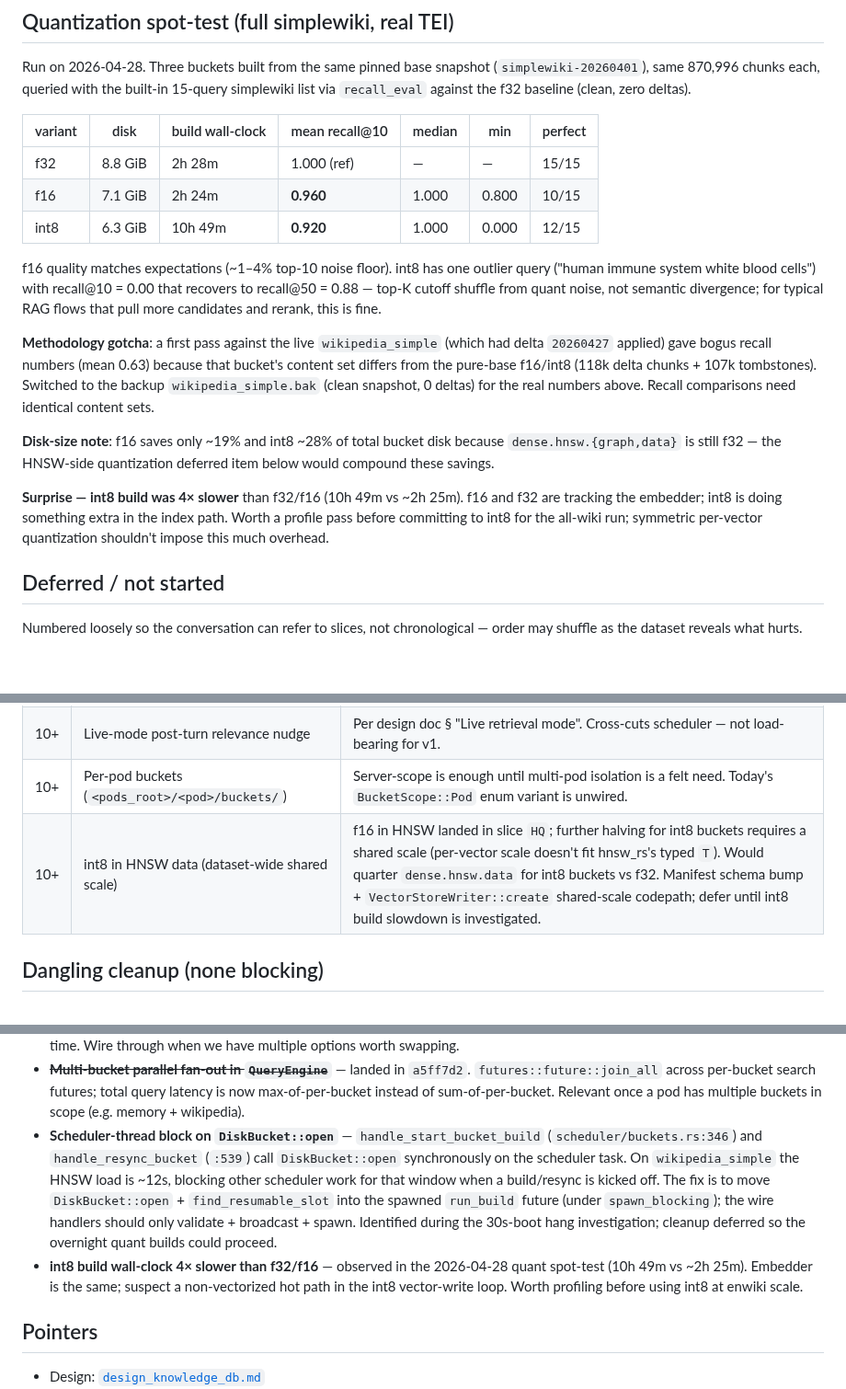
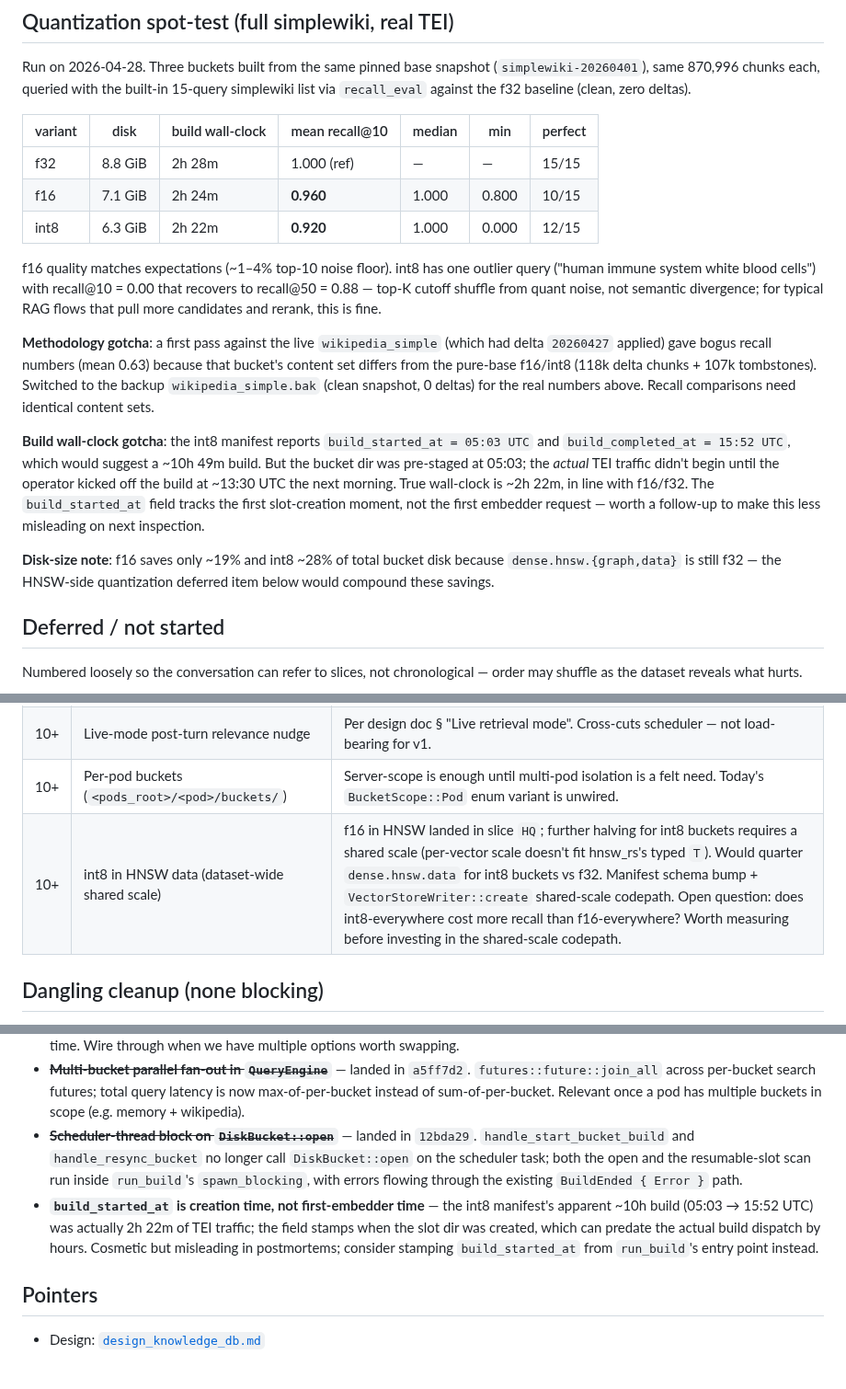
Before and after one commit to computer-whisperer/whisper-agent, a Markdown page: docs/progress_knowledge_db.md, 3 parts joined by grey strips. Shown at 92% size. Rendered like a GitHub page; blank space fills up the shorter version.

Commit message:
docs(knowledge): correct int8 build wall-clock — operator-driven, not slow
The int8 build's apparent 10h 49m wall-clock (per the manifest's
`build_started_at` → `build_completed_at` span) was a measurement
artifact: the slot dir was created at 05:03 UTC when the bucket was
pre-staged, but the actual build dispatch didn't happen until ~13:30
UTC the next morning when the operator kicked it off. True wall-
clock is ~2h 22m, in line with f16 (2h 24m) and f32 (2h 28m).

int8 is not slower than f16/f32 in build throughput, so the
"profile before using int8 at scale" follow-up is removed. The
deferred slice for int8-in-HNSW (shared-scale) survives but is
re-gated on a recall comparison rather than a perf concern.

Drive-by: marks the `DiskBucket::open` scheduler-thread cleanup item
as landed (12bda29 — that fix happened earlier in this session but
the dangling-cleanup section wasn't refreshed). Adds a small new
cleanup item: `build_started_at` should be stamped at run_build
entry, not at slot-dir creation, to avoid the same misreading next
time.

Co-Authored-By: Claude Opus 4.7 (1M context) <noreply@anthropic.com>

```diff
--- a/docs/progress_knowledge_db.md
+++ b/docs/progress_knowledge_db.md
@@ -178,7 +178,7 @@ the f32 baseline (clean, zero deltas).
 |---------|---------|-------------------|----------------|--------|-------|---------|
 | f32     | 8.8 GiB | 2h 28m            | 1.000 (ref)    | —      | —     | 15/15   |
 | f16     | 7.1 GiB | 2h 24m            | **0.960**      | 1.000  | 0.800 | 10/15   |
-| int8    | 6.3 GiB | 10h 49m           | **0.920**      | 1.000  | 0.000 | 12/15   |
+| int8    | 6.3 GiB | 2h 22m            | **0.920**      | 1.000  | 0.000 | 12/15   |
 
 f16 quality matches expectations (~1–4% top-10 noise floor). int8 has
 one outlier query ("human immune system white blood cells") with
@@ -193,15 +193,19 @@ f16/int8 (118k delta chunks + 107k tombstones). Switched to the
 backup `wikipedia_simple.bak` (clean snapshot, 0 deltas) for the
 real numbers above. Recall comparisons need identical content sets.
 
+**Build wall-clock gotcha**: the int8 manifest reports
+`build_started_at = 05:03 UTC` and `build_completed_at = 15:52 UTC`,
+which would suggest a ~10h 49m build. But the bucket dir was
+pre-staged at 05:03; the *actual* TEI traffic didn't begin until the
+operator kicked off the build at ~13:30 UTC the next morning. True
+wall-clock is ~2h 22m, in line with f16/f32. The
+`build_started_at` field tracks the first slot-creation moment, not
+the first embedder request — worth a follow-up to make this less
+misleading on next inspection.
+
 **Disk-size note**: f16 saves only ~19% and int8 ~28% of total bucket
 disk because `dense.hnsw.{graph,data}` is still f32 — the HNSW-side
 quantization deferred item below would compound these savings.
-
-**Surprise — int8 build was 4× slower** than f32/f16 (10h 49m vs
-~2h 25m). f16 and f32 are tracking the embedder; int8 is doing
-something extra in the index path. Worth a profile pass before
-committing to int8 for the all-wiki run; symmetric per-vector
-quantization shouldn't impose this much overhead.
 
 ## Deferred / not started
 
@@ -213,7 +217,7 @@ chronological — order may shuffle as the dataset reveals what hurts.
 | 10+ | Auto-compaction triggers (delta-ratio / tombstone-ratio thresholds, scheduled) | `Bucket::compact` is callable manually; auto-trigger heuristics still TBD. Real thresholds need observation on actual mutating buckets; should also have time-based triggers (e.g. compact pod memory daily). |
 | 10+ | Live-mode post-turn relevance nudge                            | Per design doc § "Live retrieval mode". Cross-cuts scheduler — not load-bearing for v1. |
 | 10+ | Per-pod buckets (`<pods_root>/<pod>/buckets/`)                 | Server-scope is enough until multi-pod isolation is a felt need. Today's `BucketScope::Pod` enum variant is unwired. |
-| 10+ | int8 in HNSW data (dataset-wide shared scale)                  | f16 in HNSW landed in slice `HQ`; further halving for int8 buckets requires a shared scale (per-vector scale doesn't fit hnsw_rs's typed `T`). Would quarter `dense.hnsw.data` for int8 buckets vs f32. Manifest schema bump + `VectorStoreWriter::create` shared-scale codepath; defer until int8 build slowdown is investigated. |
+| 10+ | int8 in HNSW data (dataset-wide shared scale)                  | f16 in HNSW landed in slice `HQ`; further halving for int8 buckets requires a shared scale (per-vector scale doesn't fit hnsw_rs's typed `T`). Would quarter `dense.hnsw.data` for int8 buckets vs f32. Manifest schema bump + `VectorStoreWriter::create` shared-scale codepath. Open question: does int8-everywhere cost more recall than f16-everywhere? Worth measuring before investing in the shared-scale codepath. |
 
 ## Dangling cleanup (none blocking)
 
@@ -255,20 +259,18 @@ chronological — order may shuffle as the dataset reveals what hurts.
   futures; total query latency is now max-of-per-bucket instead of
   sum-of-per-bucket. Relevant once a pod has multiple buckets in
   scope (e.g. memory + wikipedia).
-- **Scheduler-thread block on `DiskBucket::open`** — `handle_start_bucket_build`
-  (`scheduler/buckets.rs:346`) and `handle_resync_bucket` (`:539`) call
-  `DiskBucket::open` synchronously on the scheduler task. On
-  `wikipedia_simple` the HNSW load is ~12s, blocking other scheduler
-  work for that window when a build/resync is kicked off. The fix is
-  to move `DiskBucket::open` + `find_resumable_slot` into the spawned
-  `run_build` future (under `spawn_blocking`); the wire handlers should
-  only validate + broadcast + spawn. Identified during the 30s-boot
-  hang investigation; cleanup deferred so the overnight quant builds
-  could proceed.
-- **int8 build wall-clock 4× slower than f32/f16** — observed in the
-  2026-04-28 quant spot-test (10h 49m vs ~2h 25m). Embedder is the
-  same; suspect a non-vectorized hot path in the int8 vector-write
-  loop. Worth profiling before using int8 at enwiki scale.
+- ~~**Scheduler-thread block on `DiskBucket::open`**~~ — landed in
+  `12bda29`. `handle_start_bucket_build` and `handle_resync_bucket`
+  no longer call `DiskBucket::open` on the scheduler task; both
+  the open and the resumable-slot scan run inside `run_build`'s
+  `spawn_blocking`, with errors flowing through the existing
+  `BuildEnded { Error }` path.
+- **`build_started_at` is creation time, not first-embedder time**
+  — the int8 manifest's apparent ~10h build (05:03 → 15:52 UTC) was
+  actually 2h 22m of TEI traffic; the field stamps when the slot dir
+  was created, which can predate the actual build dispatch by hours.
+  Cosmetic but misleading in postmortems; consider stamping
+  `build_started_at` from `run_build`'s entry point instead.
 
 ## Pointers
 
```
